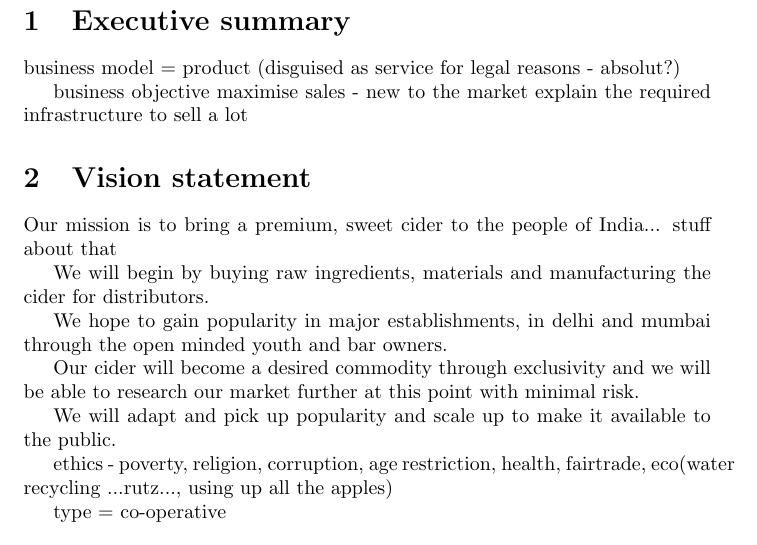
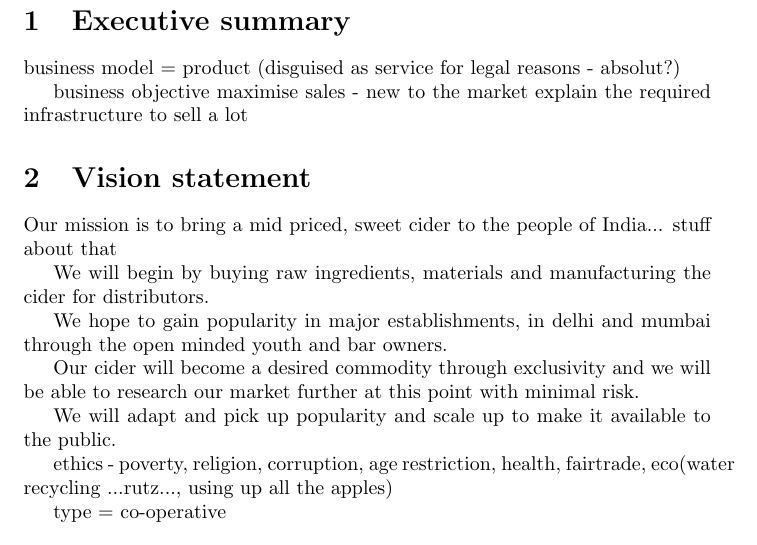
Before and after one commit to giovannic/baloo, a LaTeX document (business.tex): part of page 2 of 3, cut so that both start at the same text. Compiled offline with pdfLaTeX.

Commit message:
mid price

```diff
--- a/business.tex
+++ b/business.tex
@@ -58,7 +58,7 @@ maximise sales
 
 \section{Vision statement}
 
-Our mission is to bring a premium, sweet cider to the people of India... stuff
+Our mission is to bring a mid priced, sweet cider to the people of India... stuff
 about that
 
 We will begin by buying raw ingredients, materials and manufacturing the cider
```
Also changed, not shown: business.tex (1 more changed lines).
